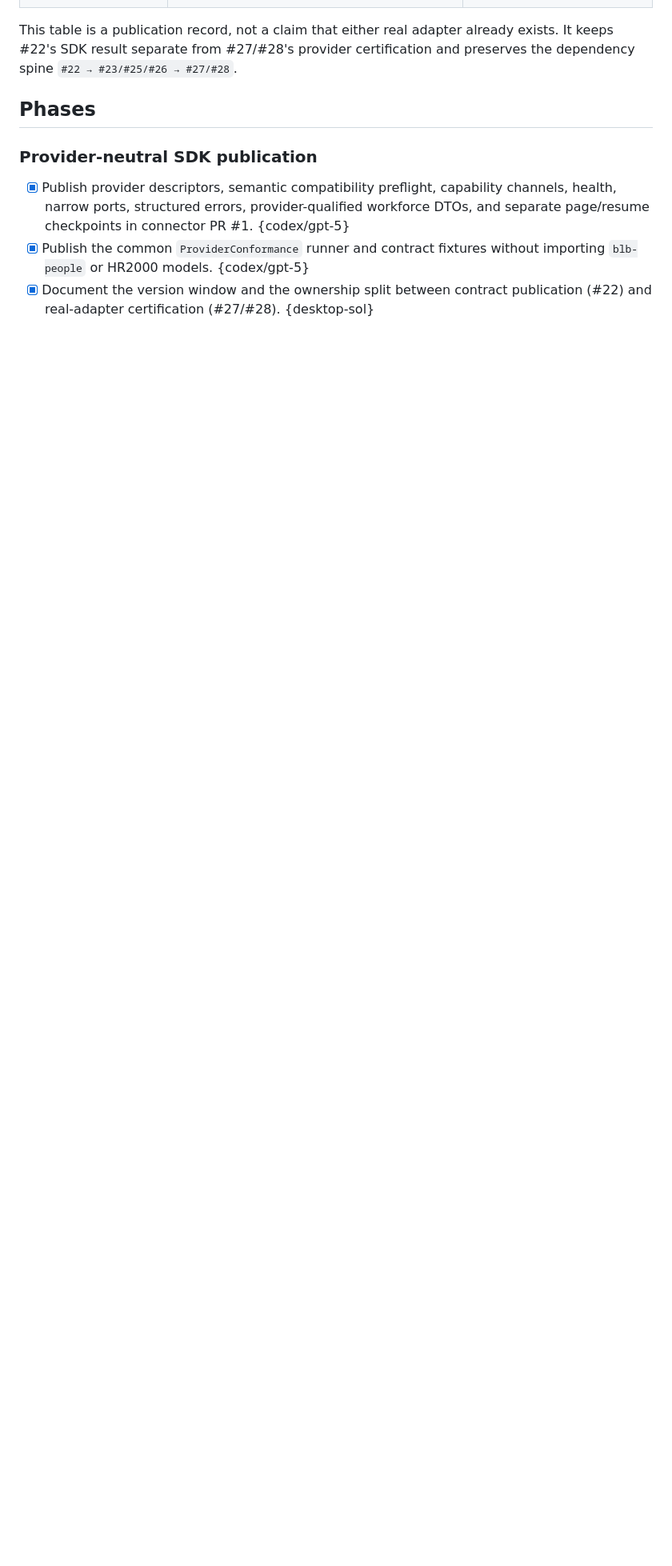
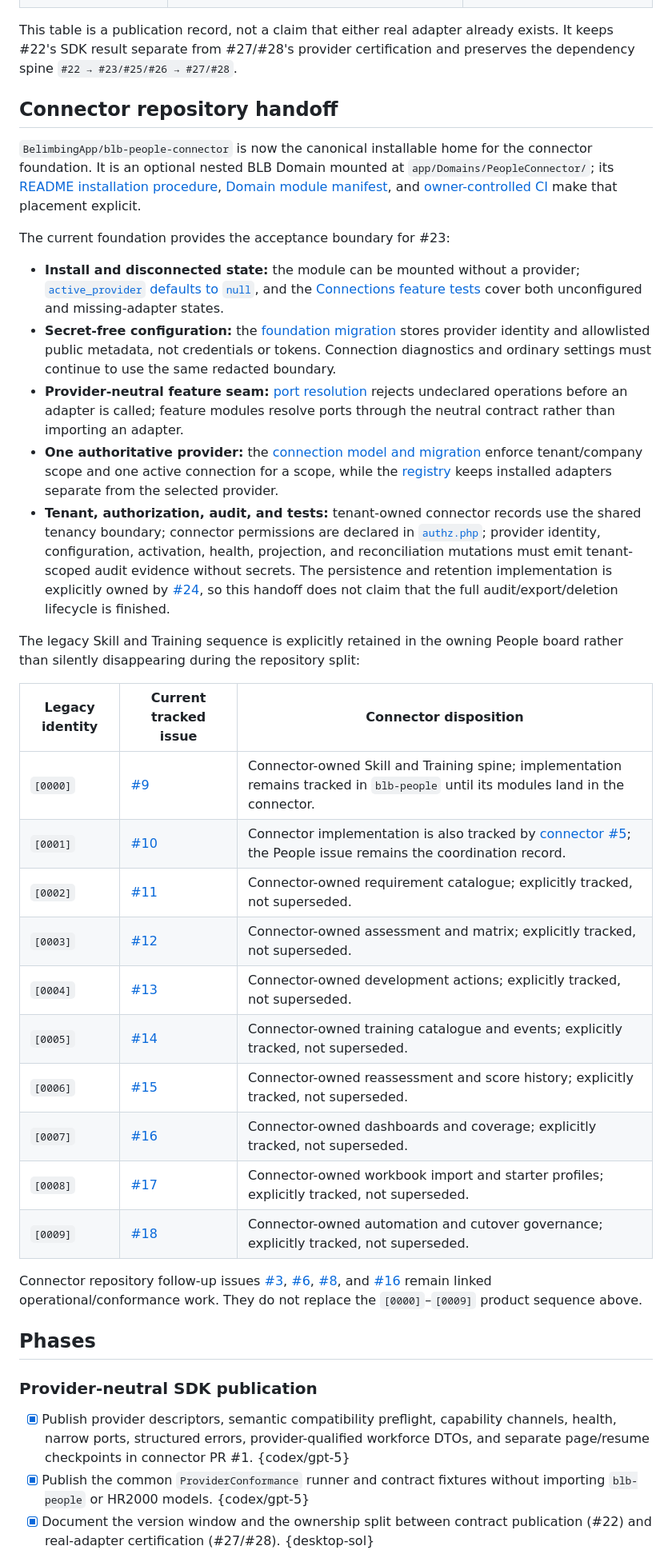
Before and after one commit to BelimbingApp/blb-people, a Markdown page: docs/plans/people-provider-adapter.md, the part around the change. Shown at 80% size. Rendered like a GitHub page; blank space fills up the shorter version.

Commit message:
docs: record people connector handoff

```diff
--- a/docs/plans/people-provider-adapter.md
+++ b/docs/plans/people-provider-adapter.md
@@ -52,6 +52,35 @@ The current People contract is an internal application seam, not a public remote
 
 This table is a publication record, not a claim that either real adapter already exists. It keeps #22's SDK result separate from #27/#28's provider certification and preserves the dependency spine `#22 → #23/#25/#26 → #27/#28`.
 
+## Connector repository handoff
+
+`BelimbingApp/blb-people-connector` is now the canonical installable home for the connector foundation. It is an optional nested BLB Domain mounted at `app/Domains/PeopleConnector/`; its [README installation procedure](https://github.com/BelimbingApp/blb-people-connector/blob/main/README.md), [Domain module manifest](https://github.com/BelimbingApp/blb-people-connector/blob/main/Connector/composer.json), and [owner-controlled CI](https://github.com/BelimbingApp/blb-people-connector/blob/main/.github/workflows/ci.yml) make that placement explicit.
+
+The current foundation provides the acceptance boundary for #23:
+
+- **Install and disconnected state:** the module can be mounted without a provider; [`active_provider` defaults to `null`](https://github.com/BelimbingApp/blb-people-connector/blob/main/Connector/Config/people-connector.php), and the [Connections feature tests](https://github.com/BelimbingApp/blb-people-connector/blob/main/Connector/Tests/Feature/ConnectionsPageTest.php) cover both unconfigured and missing-adapter states.
+- **Secret-free configuration:** the [foundation migration](https://github.com/BelimbingApp/blb-people-connector/blob/main/Connector/Database/Migrations/0330_01_01_000000_create_people_connector_foundation_tables.php) stores provider identity and allowlisted public metadata, not credentials or tokens. Connection diagnostics and ordinary settings must continue to use the same redacted boundary.
+- **Provider-neutral feature seam:** [port resolution](https://github.com/BelimbingApp/blb-people-connector/blob/main/Connector/Services/ProviderPortResolver.php) rejects undeclared operations before an adapter is called; feature modules resolve ports through the neutral contract rather than importing an adapter.
+- **One authoritative provider:** the [connection model and migration](https://github.com/BelimbingApp/blb-people-connector/blob/main/Connector/Models/ProviderConnection.php) enforce tenant/company scope and one active connection for a scope, while the [registry](https://github.com/BelimbingApp/blb-people-connector/blob/main/Connector/Services/ProviderRegistry.php) keeps installed adapters separate from the selected provider.
+- **Tenant, authorization, audit, and tests:** tenant-owned connector records use the shared tenancy boundary; connector permissions are declared in [`authz.php`](https://github.com/BelimbingApp/blb-people-connector/blob/main/Connector/Config/authz.php); provider identity, configuration, activation, health, projection, and reconciliation mutations must emit tenant-scoped audit evidence without secrets. The persistence and retention implementation is explicitly owned by [#24](https://github.com/BelimbingApp/blb-people/issues/24), so this handoff does not claim that the full audit/export/deletion lifecycle is finished.
+
+The legacy Skill and Training sequence is explicitly retained in the owning People board rather than silently disappearing during the repository split:
+
+| Legacy identity | Current tracked issue | Connector disposition |
+| --- | --- | --- |
+| `[0000]` | [#9](https://github.com/BelimbingApp/blb-people/issues/9) | Connector-owned Skill and Training spine; implementation remains tracked in `blb-people` until its modules land in the connector. |
+| `[0001]` | [#10](https://github.com/BelimbingApp/blb-people/issues/10) | Connector implementation is also tracked by [connector #5](https://github.com/BelimbingApp/blb-people-connector/pull/5); the People issue remains the coordination record. |
+| `[0002]` | [#11](https://github.com/BelimbingApp/blb-people/issues/11) | Connector-owned requirement catalogue; explicitly tracked, not superseded. |
+| `[0003]` | [#12](https://github.com/BelimbingApp/blb-people/issues/12) | Connector-owned assessment and matrix; explicitly tracked, not superseded. |
+| `[0004]` | [#13](https://github.com/BelimbingApp/blb-people/issues/13) | Connector-owned development actions; explicitly tracked, not superseded. |
+| `[0005]` | [#14](https://github.com/BelimbingApp/blb-people/issues/14) | Connector-owned training catalogue and events; explicitly tracked, not superseded. |
+| `[0006]` | [#15](https://github.com/BelimbingApp/blb-people/issues/15) | Connector-owned reassessment and score history; explicitly tracked, not superseded. |
+| `[0007]` | [#16](https://github.com/BelimbingApp/blb-people/issues/16) | Connector-owned dashboards and coverage; explicitly tracked, not superseded. |
+| `[0008]` | [#17](https://github.com/BelimbingApp/blb-people/issues/17) | Connector-owned workbook import and starter profiles; explicitly tracked, not superseded. |
+| `[0009]` | [#18](https://github.com/BelimbingApp/blb-people/issues/18) | Connector-owned automation and cutover governance; explicitly tracked, not superseded. |
+
+Connector repository follow-up issues [#3](https://github.com/BelimbingApp/blb-people-connector/issues/3), [#6](https://github.com/BelimbingApp/blb-people-connector/issues/6), [#8](https://github.com/BelimbingApp/blb-people-connector/issues/8), and [#16](https://github.com/BelimbingApp/blb-people-connector/issues/16) remain linked operational/conformance work. They do not replace the `[0000]`–`[0009]` product sequence above.
+
 ## Phases
 
 ### Provider-neutral SDK publication
```
